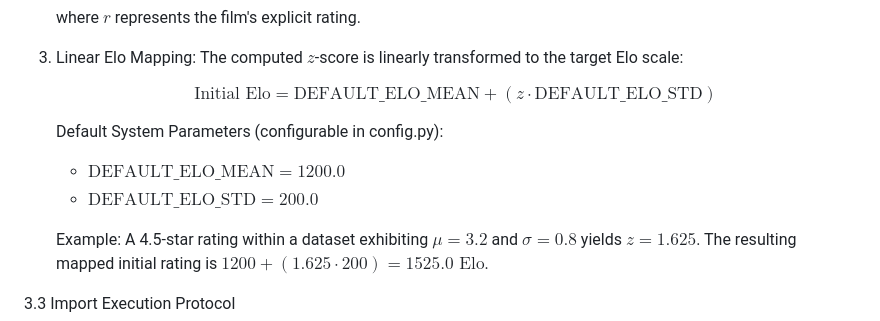
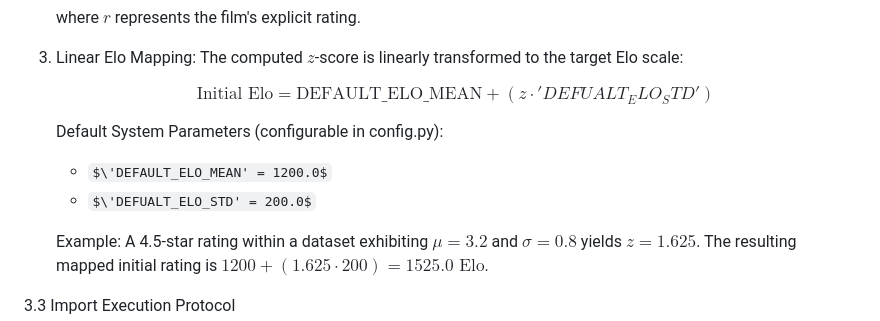
Before and after one commit to kenanhager/Movie-Elo-Ranking, a Markdown page: README.md, the part around the change. Rendered like a GitHub page; some formulas as TeX source.

Commit message:
everything

```diff
--- a/README.md
+++ b/README.md
@@ -66,11 +66,11 @@ each entry to an initial Elo rating utilizing normal distribution parameters:
 3. Linear Elo Mapping:
    The computed $z$-score is linearly transformed to the target Elo scale:
 
-   $$\text{Initial Elo} = \text{DEFAULT\_ELO\_MEAN} + (z \cdot \text{DEFAULT\_ELO\_STD})$$
+   $$\text{Initial Elo} = \text{DEFAULT\_ELO\_MEAN} + (z \cdot 'DEFUALT_ELO_STD')$$
 
    Default System Parameters (configurable in config.py):
-   * $\text{DEFAULT\_ELO\_MEAN} = 1200.0$
-   * $\text{DEFAULT\_ELO\_STD} = 200.0$
+   * $\'DEFAULT_ELO_MEAN' = 1200.0$
+   * $\'DEFUALT_ELO_STD' = 200.0$
 
    Example: A 4.5-star rating within a dataset exhibiting $\mu = 3.2$ and $\sigma = 0.8$
    yields $z = 1.625$. The resulting mapped initial rating is $1200 + (1.625 \cdot 200) = 1525.0 \text{ Elo}$.
```
